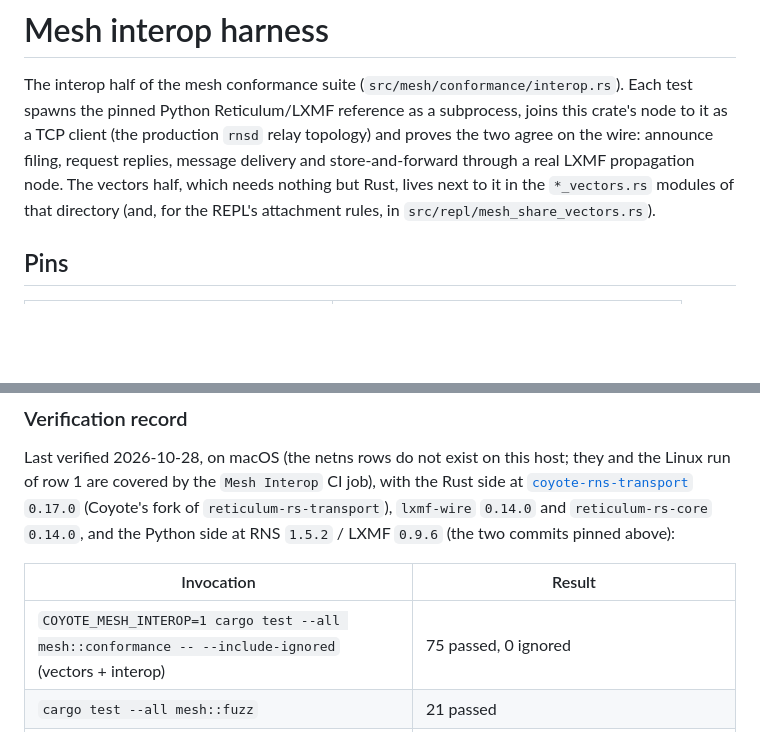
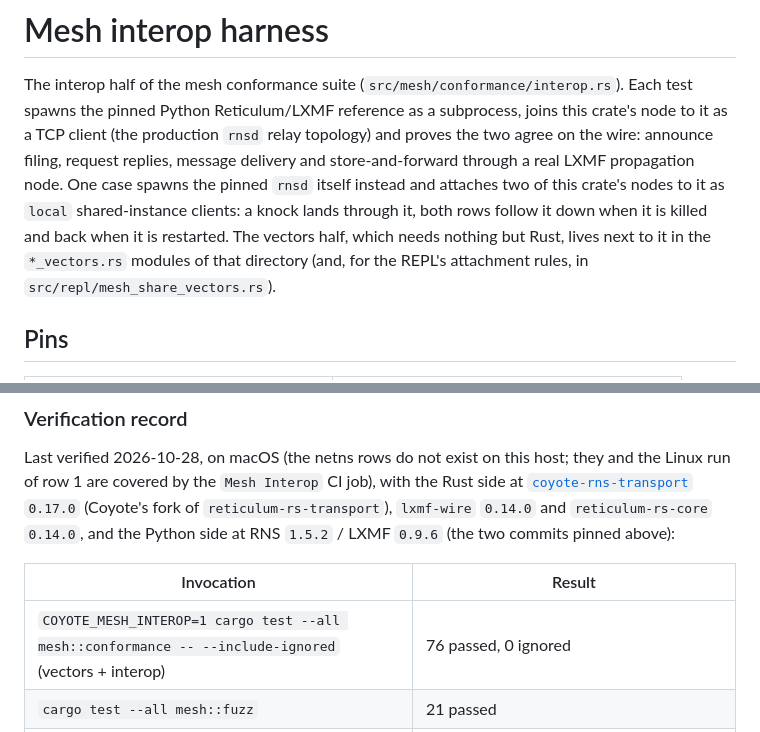
Before and after one commit to Dark-Alex-17/coyote, a Markdown page: scripts/mesh-interop/README.md, 2 parts joined by grey strips. Drawn GitHub-style; blank space fills up the shorter version.

Commit message:
docs(mesh): the interop README names the real-rnsd case and its record row counts it (TASK-266c)

```diff
--- a/scripts/mesh-interop/README.md
+++ b/scripts/mesh-interop/README.md
@@ -4,9 +4,12 @@ The interop half of the mesh conformance suite (`src/mesh/conformance/interop.rs
 test spawns the pinned Python Reticulum/LXMF reference as a subprocess, joins this crate's
 node to it as a TCP client (the production `rnsd` relay topology) and proves the two agree
 on the wire: announce filing, request replies, message delivery and store-and-forward
-through a real LXMF propagation node. The vectors half, which needs nothing but Rust, lives
-next to it in the `*_vectors.rs` modules of that directory (and, for the REPL's attachment
-rules, in `src/repl/mesh_share_vectors.rs`).
+through a real LXMF propagation node. One case spawns the pinned `rnsd` itself instead and
+attaches two of this crate's nodes to it as `local` shared-instance clients: a knock lands
+through it, both rows follow it down when it is killed and back when it is restarted. The
+vectors half, which needs nothing but Rust, lives next to it in the `*_vectors.rs` modules
+of that directory (and, for the REPL's attachment rules, in
+`src/repl/mesh_share_vectors.rs`).
 
 ## Pins
 
@@ -25,7 +28,7 @@ Linux run of row 1 are covered by the `Mesh Interop` CI job), with the Rust side
 
 | Invocation | Result |
 |---|---|
-| `COYOTE_MESH_INTEROP=1 cargo test --all mesh::conformance -- --include-ignored` (vectors + interop) | 75 passed, 0 ignored |
+| `COYOTE_MESH_INTEROP=1 cargo test --all mesh::conformance -- --include-ignored` (vectors + interop) | 76 passed, 0 ignored |
 | `cargo test --all mesh::fuzz` | 21 passed |
 | `cargo test --all --no-fail-fast` | 7145 passed, 0 failed, 15 ignored in the unit binary; 535 passed, 1 ignored across the integration binaries |
 
```
